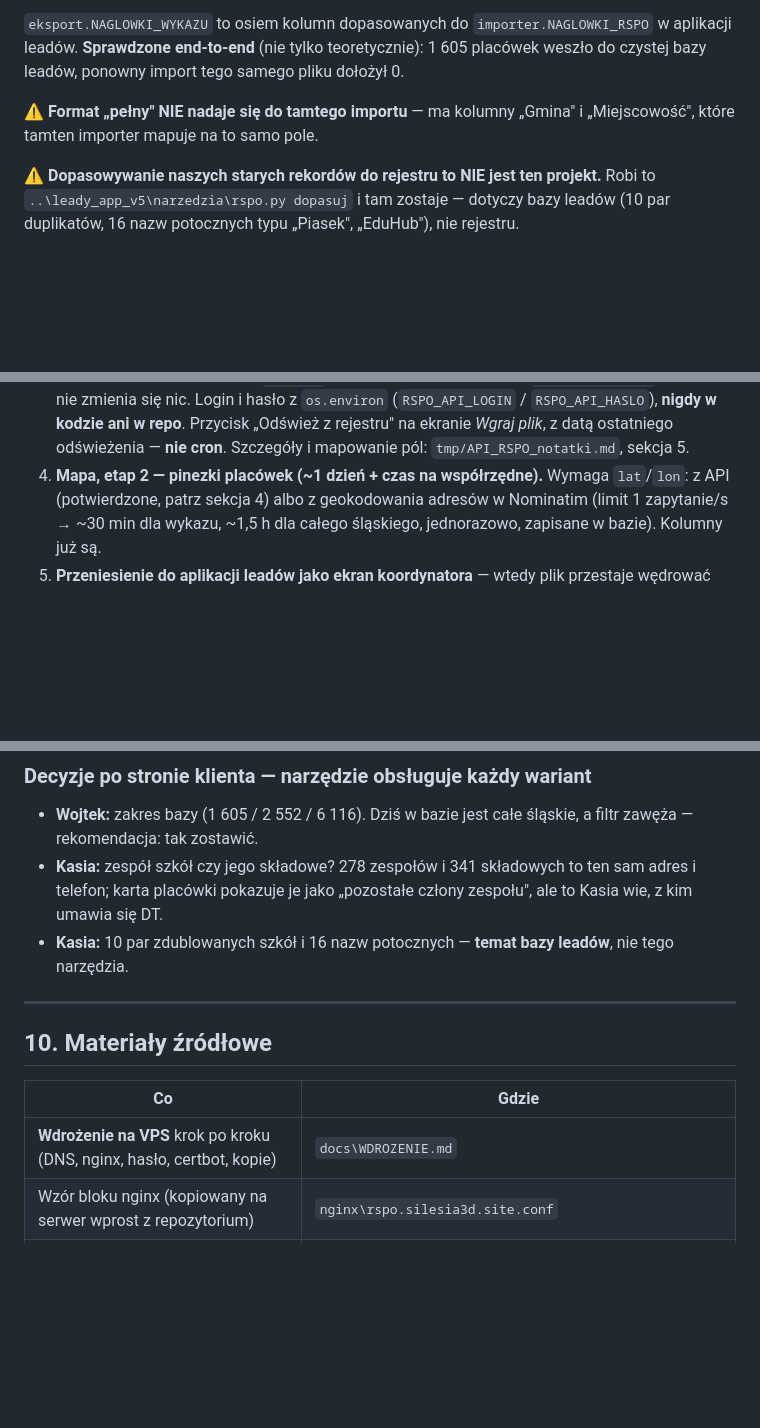
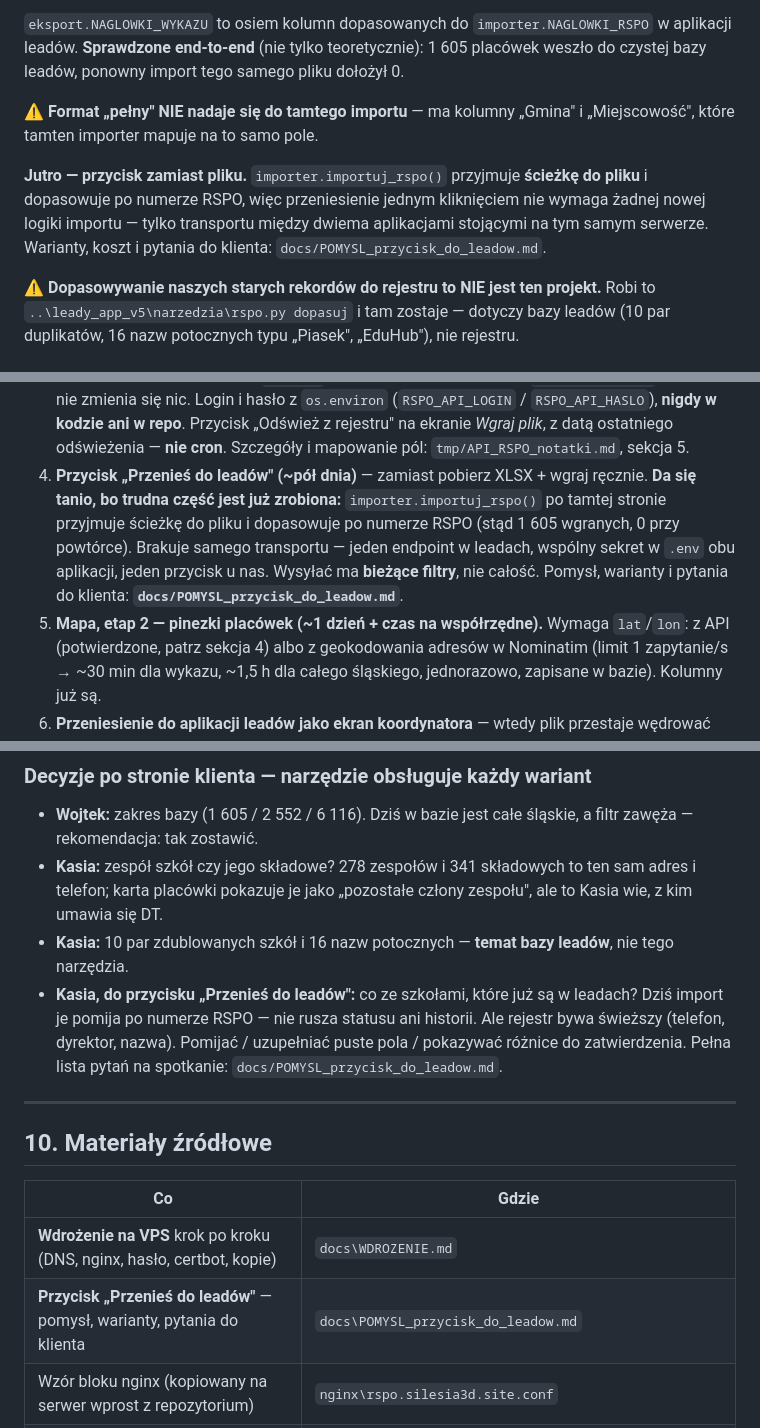
Before and after one commit to pkonieczny007/rspo_app, a Markdown page: CLAUDE.md, 3 parts joined by grey strips. Rendered like a GitHub page; blank space fills up the shorter version.

```diff
--- a/CLAUDE.md
+++ b/CLAUDE.md
@@ -232,6 +232,12 @@ import tego samego pliku dołożył 0.
 ⚠️ **Format „pełny" NIE nadaje się do tamtego importu** — ma kolumny „Gmina"
 i „Miejscowość", które tamten importer mapuje na to samo pole.
 
+**Jutro — przycisk zamiast pliku.** `importer.importuj_rspo()` przyjmuje
+**ścieżkę do pliku** i dopasowuje po numerze RSPO, więc przeniesienie jednym
+kliknięciem nie wymaga żadnej nowej logiki importu — tylko transportu między
+dwiema aplikacjami stojącymi na tym samym serwerze. Warianty, koszt i pytania
+do klienta: `docs/POMYSL_przycisk_do_leadow.md`.
+
 ⚠️ **Dopasowywanie naszych starych rekordów do rejestru to NIE jest ten projekt.**
 Robi to `..\leady_app_v5\narzedzia\rspo.py dopasuj` i tam zostaje — dotyczy bazy
 leadów (10 par duplikatów, 16 nazw potocznych typu „Piasek", „EduHub"), nie
@@ -363,7 +369,14 @@ Rozbicie w rejonach: 733 przedszkola · 549 podstawówek · 278 zespołów szkó
    w repo**. Przycisk „Odśwież z rejestru" na ekranie *Wgraj plik*, z datą
    ostatniego odświeżenia — **nie cron**. Szczegóły i mapowanie pól:
    `tmp/API_RSPO_notatki.md`, sekcja 5.
-4. **Mapa, etap 2 — pinezki placówek (~1 dzień + czas na współrzędne).** Wymaga
+4. **Przycisk „Przenieś do leadów" (~pół dnia)** — zamiast pobierz XLSX + wgraj
+   ręcznie. **Da się tanio, bo trudna część jest już zrobiona:**
+   `importer.importuj_rspo()` po tamtej stronie przyjmuje ścieżkę do pliku
+   i dopasowuje po numerze RSPO (stąd 1 605 wgranych, 0 przy powtórce). Brakuje
+   samego transportu — jeden endpoint w leadach, wspólny sekret w `.env` obu
+   aplikacji, jeden przycisk u nas. Wysyłać ma **bieżące filtry**, nie całość.
+   Pomysł, warianty i pytania do klienta: **`docs/POMYSL_przycisk_do_leadow.md`**.
+5. **Mapa, etap 2 — pinezki placówek (~1 dzień + czas na współrzędne).** Wymaga
    `lat`/`lon`: z API (potwierdzone, patrz sekcja 4) albo z geokodowania adresów
    w Nominatim (limit 1 zapytanie/s → ~30 min dla wykazu, ~1,5 h dla całego
    śląskiego, jednorazowo, zapisane w bazie). Kolumny już są.
@@ -379,6 +392,11 @@ Rozbicie w rejonach: 733 przedszkola · 549 podstawówek · 278 zespołów szkó
   ale to Kasia wie, z kim umawia się DT.
 - **Kasia:** 10 par zdublowanych szkół i 16 nazw potocznych — **temat bazy
   leadów**, nie tego narzędzia.
+- **Kasia, do przycisku „Przenieś do leadów":** co ze szkołami, które już są
+  w leadach? Dziś import je pomija po numerze RSPO — nie rusza statusu ani
+  historii. Ale rejestr bywa świeższy (telefon, dyrektor, nazwa). Pomijać /
+  uzupełniać puste pola / pokazywać różnice do zatwierdzenia. Pełna lista pytań
+  na spotkanie: `docs/POMYSL_przycisk_do_leadow.md`.
 
 ---
 
@@ -387,6 +405,7 @@ Rozbicie w rejonach: 733 przedszkola · 549 podstawówek · 278 zespołów szkó
 | Co | Gdzie |
 |---|---|
 | **Wdrożenie na VPS** krok po kroku (DNS, nginx, hasło, certbot, kopie) | `docs\WDROZENIE.md` |
+| **Przycisk „Przenieś do leadów"** — pomysł, warianty, pytania do klienta | `docs\POMYSL_przycisk_do_leadow.md` |
 | Wzór bloku nginx (kopiowany na serwer wprost z repozytorium) | `nginx\rspo.silesia3d.site.conf` |
 | Wdrożenie aplikacji leadów — szerszy opis tej samej ścieżki | `..\leady_app_v5\docs\15_DOMENA_I_WDROZENIE.md` |
 | **Ustalenia o API** (pola, filtry, regulamin, limity, plan wdrożenia) | `tmp\API_RSPO_notatki.md` — **czytać przed pracą nad API** |
```
Also changed, not shown: docs/POMYSL_przycisk_do_leadow.md (added, +95 -0 lines).
